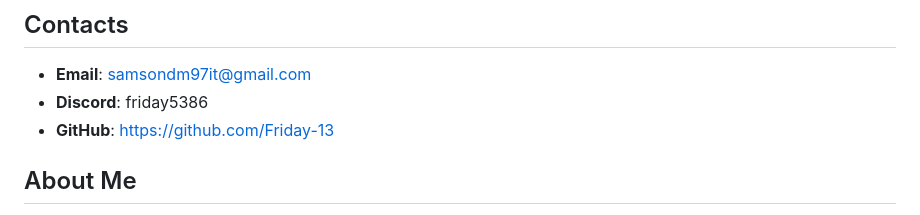
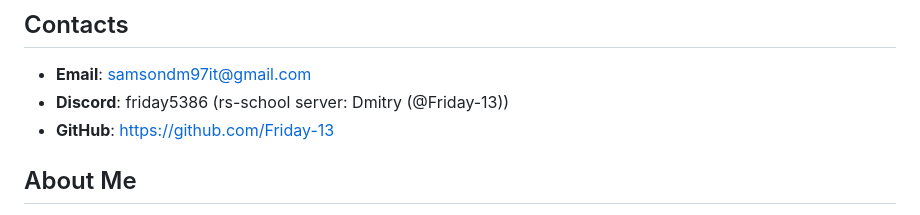
Before and after one commit to Friday-13/rsschool-cv-stage0, a Markdown page: cv.md, the part around the change. GitHub-like rendering.

Commit message:
fix: update discord  contact

```diff
--- a/cv.md
+++ b/cv.md
@@ -4,7 +4,7 @@
 ## Contacts
 
 - **Email**: samsondm97it@gmail.com
-- **Discord**: friday5386
+- **Discord**: friday5386 (rs-school server: Dmitry (@Friday-13))
 - **GitHub**: https://github.com/Friday-13
 
 ## About Me
```
